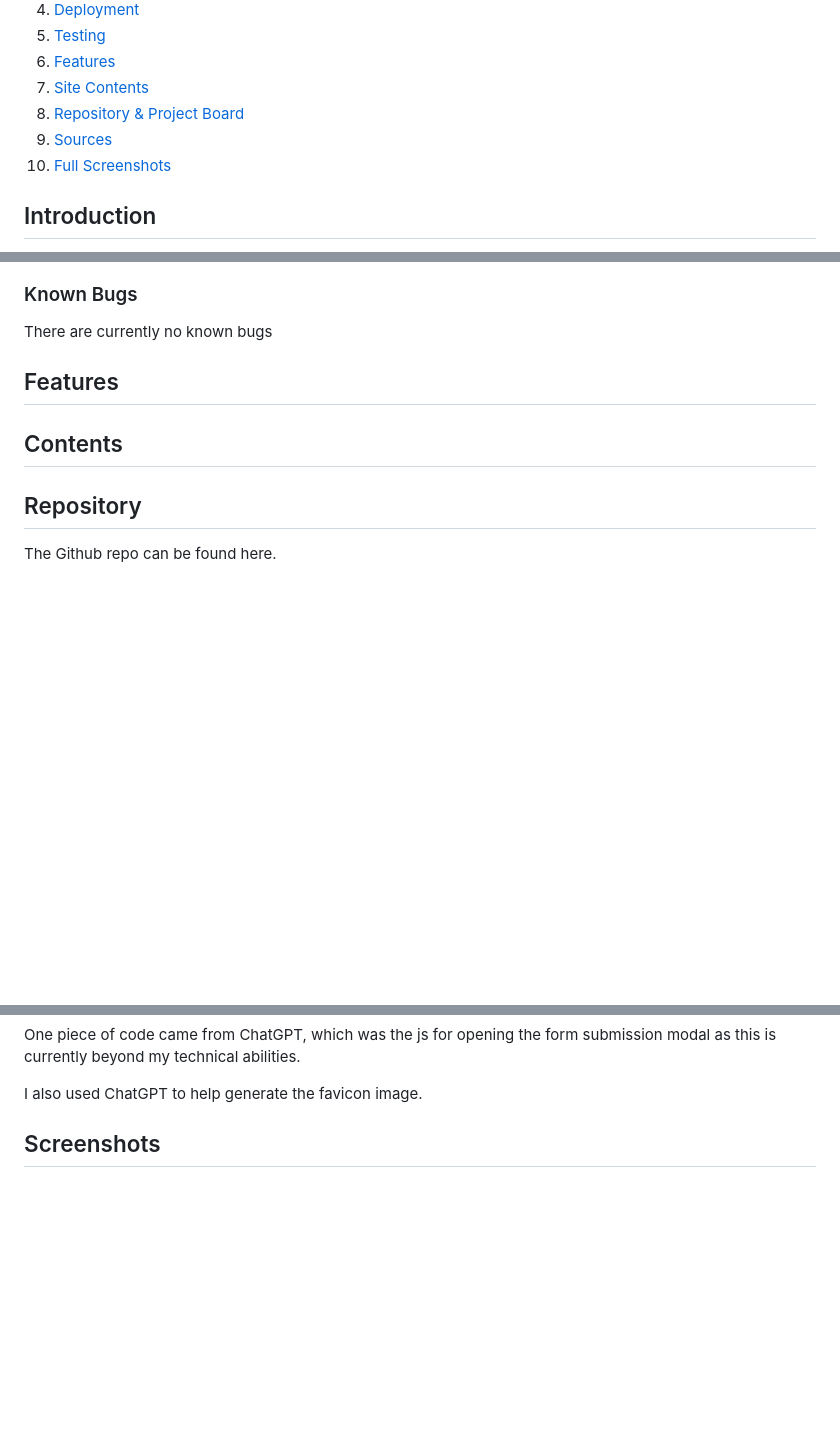
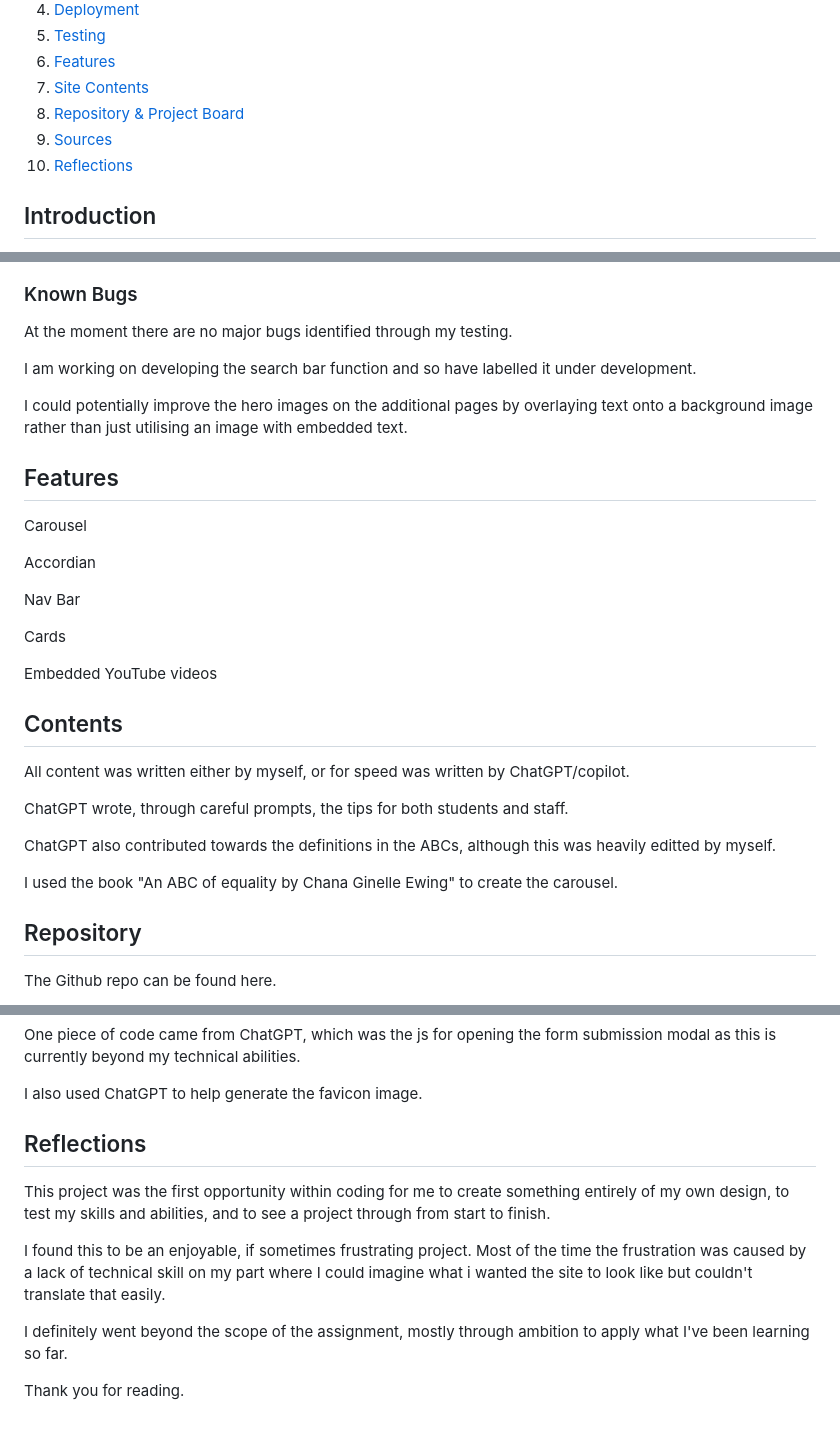
Before and after one commit to JakeCRichards/Vocabulary-of-EDI, a Markdown page: README.md, 3 parts joined by grey strips. GitHub-like rendering; blank space fills up the shorter version.

```diff
--- a/README.md
+++ b/README.md
@@ -13,7 +13,7 @@ Website project by Jake Richards
 7. [Site Contents](#contents)
 8. [Repository & Project Board](#repository)
 9. [Sources](#sources)
-10. [Full Screenshots](#screenshots)
+10. [Reflections](#reflections)
 
 ## Introduction
 
@@ -129,15 +129,33 @@ which generated this image displaying my website across multiple devices:
 
 ### Known Bugs
 
-There are currently no known bugs
+At the moment there are no major bugs identified through my testing.
+
+I am working on developing the search bar function and so have labelled it under development.
+
+I could potentially improve the hero images on the additional pages by overlaying text onto a background image rather than just utilising an image with embedded text.
 
 ## Features
 
+Carousel
 
+Accordian
+
+Nav Bar
+
+Cards
+
+Embedded YouTube videos
 
 ## Contents
 
+All content was written either by myself, or for speed was written by ChatGPT/copilot.
 
+ChatGPT wrote, through careful prompts, the tips for both students and staff.
+
+ChatGPT also contributed towards the definitions in the ABCs, although this was heavily editted by myself.
+
+I used the book "An ABC of equality by Chana Ginelle Ewing" to create the carousel.
 
 ## Repository
 
@@ -159,4 +177,12 @@ I also used ChatGPT to help generate the favicon image.
 
 
 
-## Screenshots
+## Reflections
+
+This project was the first opportunity within coding for me to create something entirely of my own design, to test my skills and abilities, and to see a project through from start to finish.
+
+I found this to be an enjoyable, if sometimes frustrating project. Most of the time the frustration was caused by a lack of technical skill on my part where I could imagine what i wanted the site to look like but couldn't translate that easily.
+
+I definitely went beyond the scope of the assignment, mostly through ambition to apply what I've been learning so far.
+
+Thank you for reading.
```
